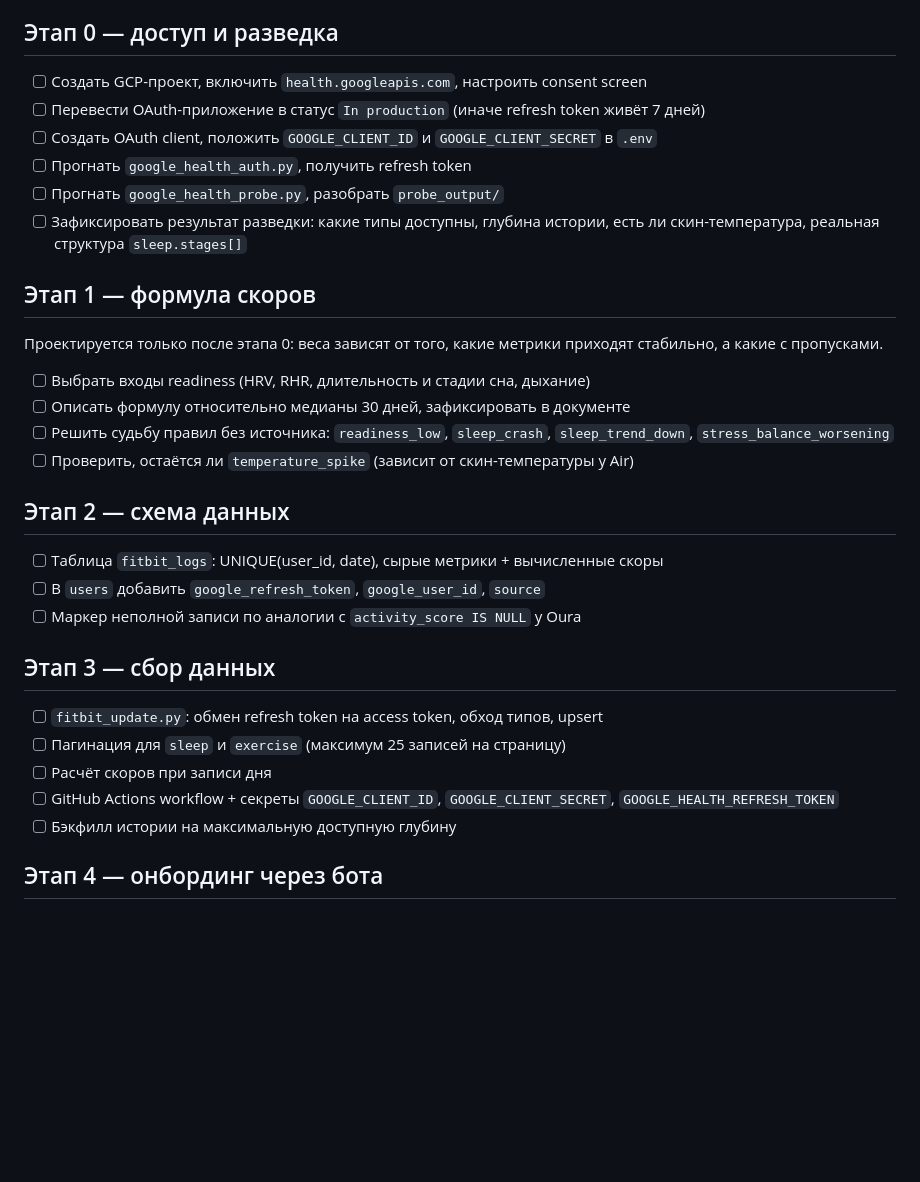
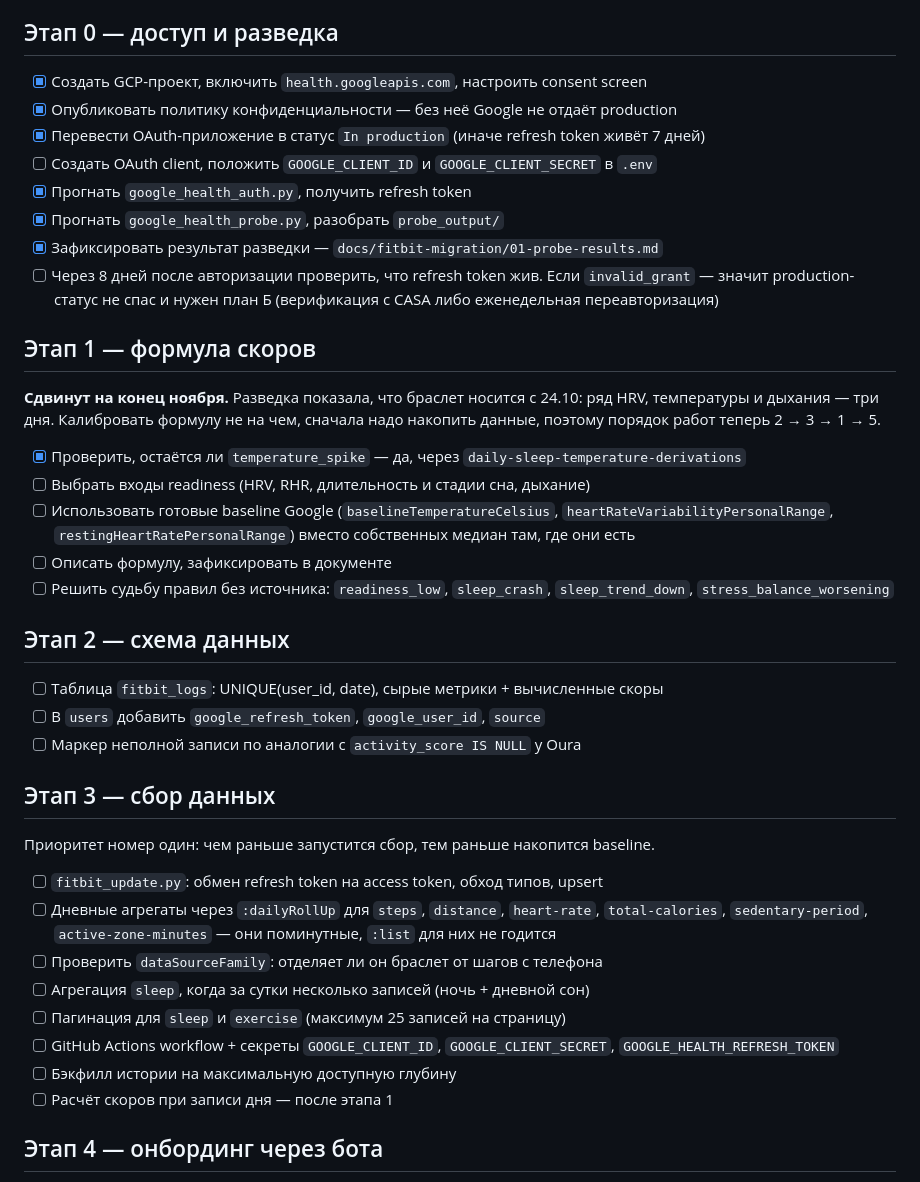
Before and after one commit to Demonk03/Oura-v2, a Markdown page: plan.md, the part around the change. Rendered like a GitHub page; blank space fills up the shorter version.

```diff
--- a/plan.md
+++ b/plan.md
@@ -13,24 +13,32 @@
 
 ## Этап 0 — доступ и разведка
 
-- [ ] Создать GCP-проект, включить `health.googleapis.com`, настроить consent screen
-- [ ] Перевести OAuth-приложение в статус `In production` (иначе refresh token живёт 7 дней)
+- [x] Создать GCP-проект, включить `health.googleapis.com`, настроить consent screen
+- [x] Опубликовать политику конфиденциальности — без неё Google не отдаёт production
+- [x] Перевести OAuth-приложение в статус `In production` (иначе refresh token живёт 7 дней)
 - [ ] Создать OAuth client, положить `GOOGLE_CLIENT_ID` и `GOOGLE_CLIENT_SECRET` в `.env`
-- [ ] Прогнать `google_health_auth.py`, получить refresh token
-- [ ] Прогнать `google_health_probe.py`, разобрать `probe_output/`
-- [ ] Зафиксировать результат разведки: какие типы доступны, глубина истории,
-      есть ли скин-температура, реальная структура `sleep.stages[]`
+- [x] Прогнать `google_health_auth.py`, получить refresh token
+- [x] Прогнать `google_health_probe.py`, разобрать `probe_output/`
+- [x] Зафиксировать результат разведки — `docs/fitbit-migration/01-probe-results.md`
+- [ ] Через 8 дней после авторизации проверить, что refresh token жив.
+      Если `invalid_grant` — значит production-статус не спас и нужен план Б
+      (верификация с CASA либо еженедельная переавторизация)
 
 ## Этап 1 — формула скоров
 
-Проектируется только после этапа 0: веса зависят от того, какие метрики приходят
-стабильно, а какие с пропусками.
+**Сдвинут на конец ноября.** Разведка показала, что браслет носится с 24.10:
+ряд HRV, температуры и дыхания — три дня. Калибровать формулу не на чем,
+сначала надо накопить данные, поэтому порядок работ теперь 2 → 3 → 1 → 5.
 
+- [x] Проверить, остаётся ли `temperature_spike` — да, через
+      `daily-sleep-temperature-derivations`
 - [ ] Выбрать входы readiness (HRV, RHR, длительность и стадии сна, дыхание)
-- [ ] Описать формулу относительно медианы 30 дней, зафиксировать в документе
+- [ ] Использовать готовые baseline Google (`baselineTemperatureCelsius`,
+      `heartRateVariabilityPersonalRange`, `restingHeartRatePersonalRange`)
+      вместо собственных медиан там, где они есть
+- [ ] Описать формулу, зафиксировать в документе
 - [ ] Решить судьбу правил без источника: `readiness_low`, `sleep_crash`,
       `sleep_trend_down`, `stress_balance_worsening`
-- [ ] Проверить, остаётся ли `temperature_spike` (зависит от скин-температуры у Air)
 
 ## Этап 2 — схема данных
 
@@ -40,12 +48,19 @@
 
 ## Этап 3 — сбор данных
 
+Приоритет номер один: чем раньше запустится сбор, тем раньше накопится baseline.
+
 - [ ] `fitbit_update.py`: обмен refresh token на access token, обход типов, upsert
+- [ ] Дневные агрегаты через `:dailyRollUp` для `steps`, `distance`, `heart-rate`,
+      `total-calories`, `sedentary-period`, `active-zone-minutes` — они поминутные,
+      `:list` для них не годится
+- [ ] Проверить `dataSourceFamily`: отделяет ли он браслет от шагов с телефона
+- [ ] Агрегация `sleep`, когда за сутки несколько записей (ночь + дневной сон)
 - [ ] Пагинация для `sleep` и `exercise` (максимум 25 записей на страницу)
-- [ ] Расчёт скоров при записи дня
 - [ ] GitHub Actions workflow + секреты `GOOGLE_CLIENT_ID`, `GOOGLE_CLIENT_SECRET`,
       `GOOGLE_HEALTH_REFRESH_TOKEN`
 - [ ] Бэкфилл истории на максимальную доступную глубину
+- [ ] Расчёт скоров при записи дня — после этапа 1
 
 ## Этап 4 — онбординг через бота
 
```
Also changed, not shown: docs/fitbit-migration/00-google-health-setup.md (+16 -0 lines), docs/fitbit-migration/01-probe-results.md (added, +103 -0 lines).
